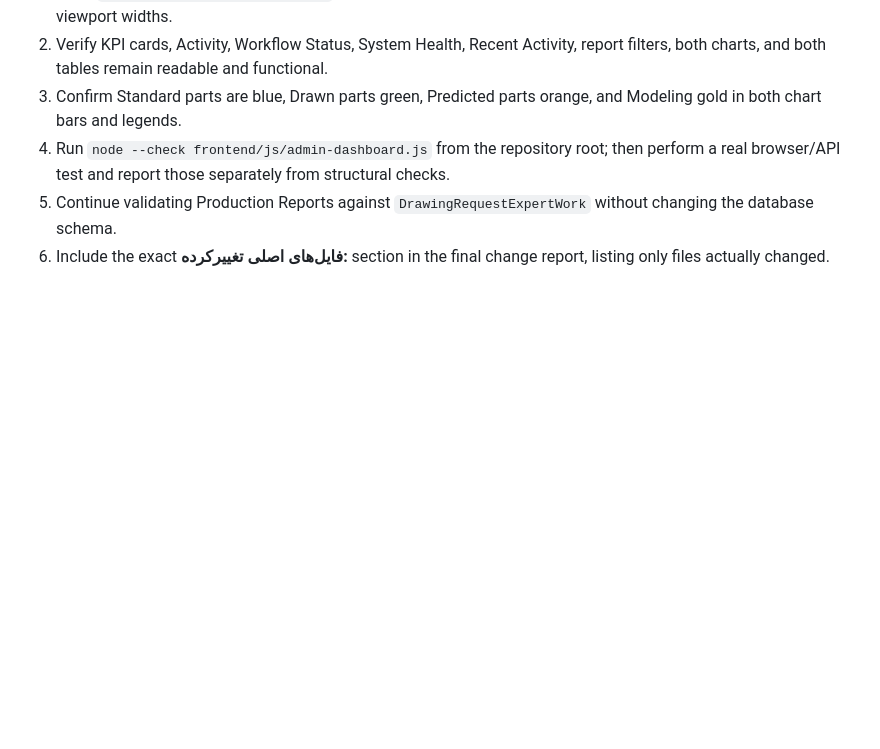
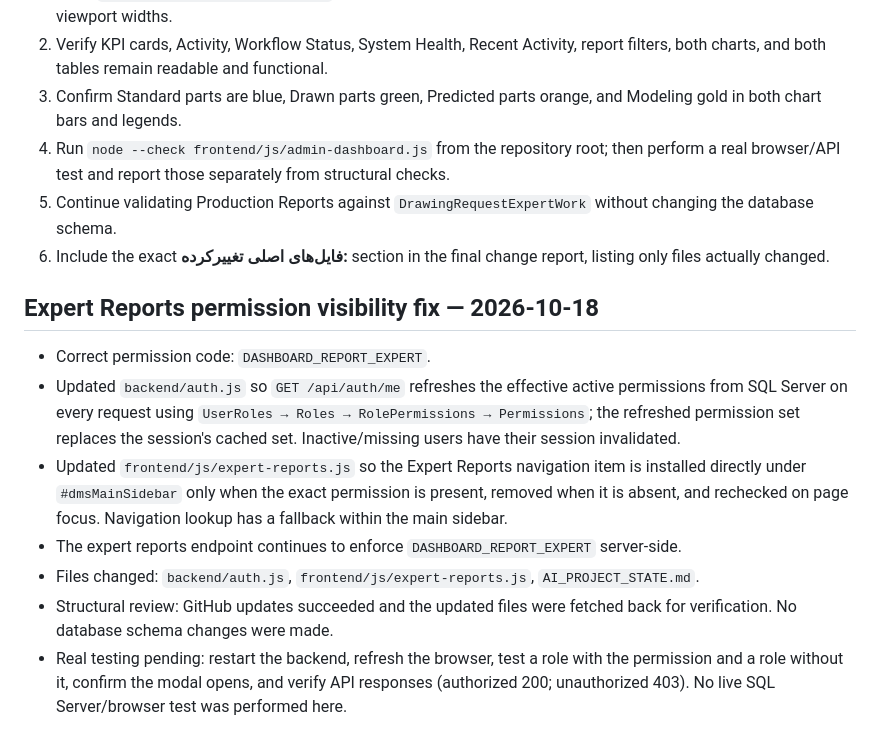
Before and after one commit to AliAbolghandi/Drawing-Management-System-DMS-, a Markdown page: AI_PROJECT_STATE.md, the part around the change. Drawn GitHub-style; blank space fills up the shorter version.

Commit message:
Document Expert Reports permission refresh fix

```diff
--- a/AI_PROJECT_STATE.md
+++ b/AI_PROJECT_STATE.md
@@ -136,3 +136,13 @@ User reported that the `Production Reports` section calculates incorrect values,
 4. Run `node --check frontend/js/admin-dashboard.js` from the repository root; then perform a real browser/API test and report those separately from structural checks.
 5. Continue validating Production Reports against `DrawingRequestExpertWork` without changing the database schema.
 6. Include the exact **فایل‌های اصلی تغییرکرده:** section in the final change report, listing only files actually changed.
+
+## Expert Reports permission visibility fix — 2026-10-18
+
+- Correct permission code: `DASHBOARD_REPORT_EXPERT`.
+- Updated `backend/auth.js` so `GET /api/auth/me` refreshes the effective active permissions from SQL Server on every request using `UserRoles → Roles → RolePermissions → Permissions`; the refreshed permission set replaces the session's cached set. Inactive/missing users have their session invalidated.
+- Updated `frontend/js/expert-reports.js` so the Expert Reports navigation item is installed directly under `#dmsMainSidebar` only when the exact permission is present, removed when it is absent, and rechecked on page focus. Navigation lookup has a fallback within the main sidebar.
+- The expert reports endpoint continues to enforce `DASHBOARD_REPORT_EXPERT` server-side.
+- Files changed: `backend/auth.js`, `frontend/js/expert-reports.js`, `AI_PROJECT_STATE.md`.
+- Structural review: GitHub updates succeeded and the updated files were fetched back for verification. No database schema changes were made.
+- Real testing pending: restart the backend, refresh the browser, test a role with the permission and a role without it, confirm the modal opens, and verify API responses (authorized 200; unauthorized 403). No live SQL Server/browser test was performed here.
```
